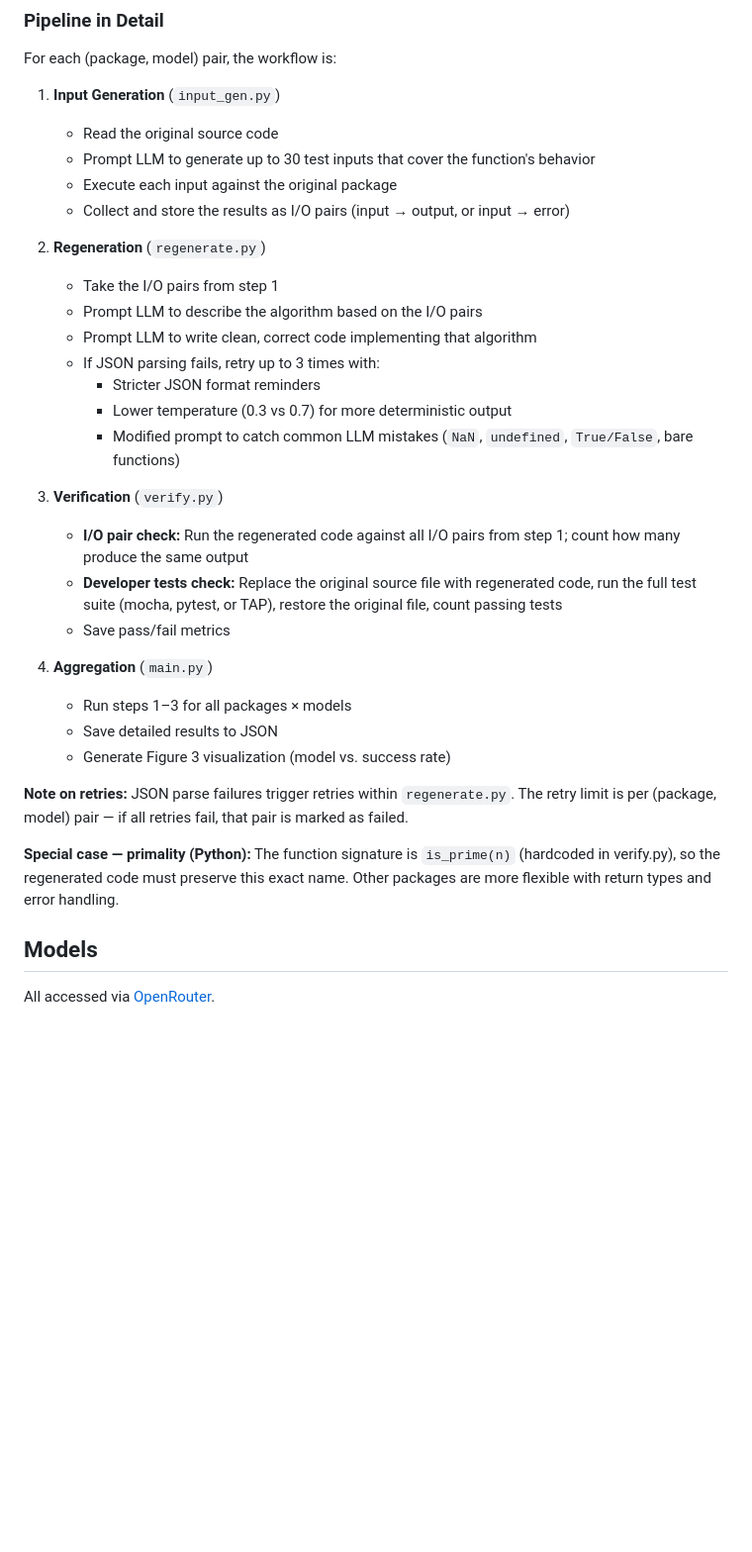
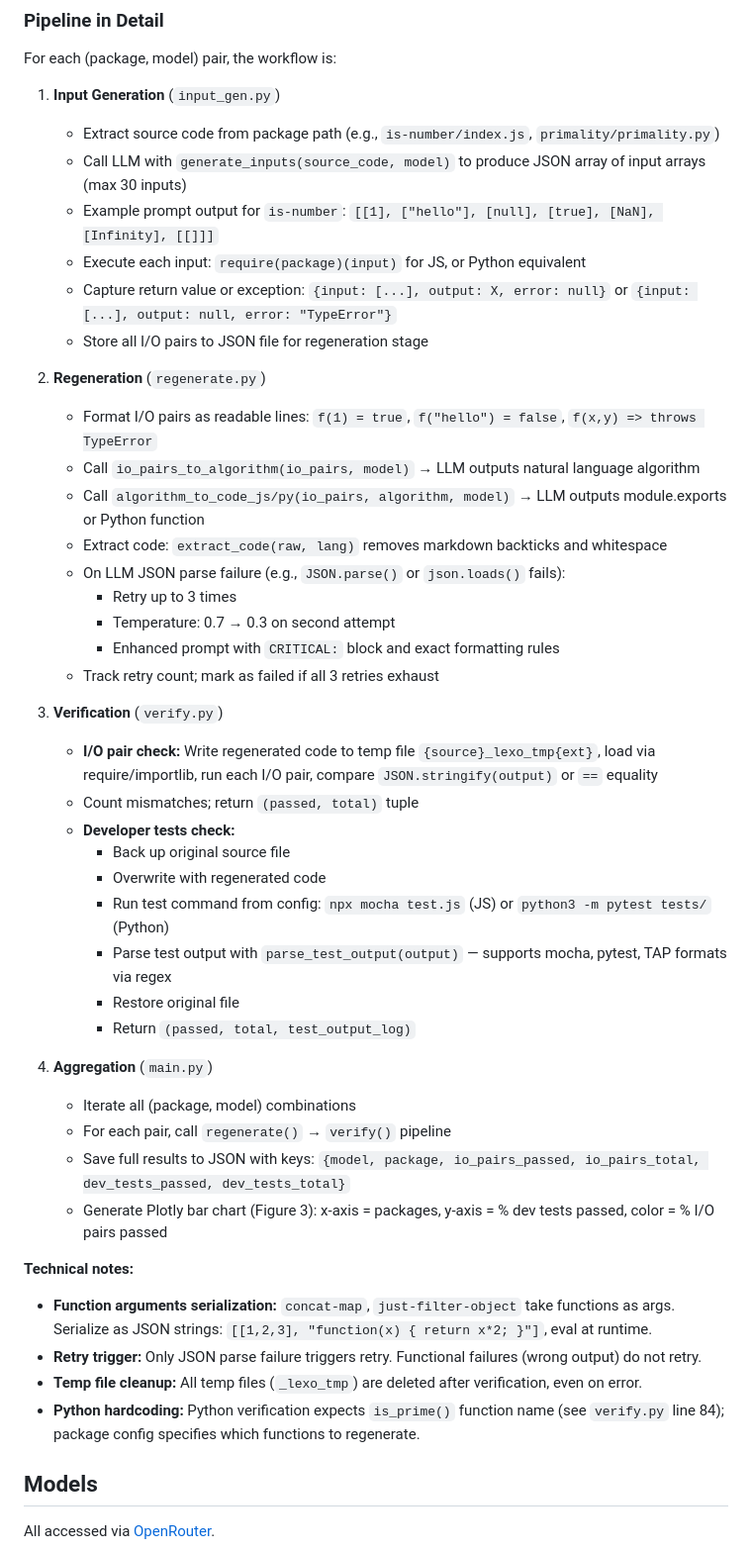
Before and after one commit to Abdelhak-Chellal/Lexo-repro, a Markdown page: README.md, the part around the change. Shown at 99% size. Rendered like a GitHub page; blank space fills up the shorter version.

Commit message:
quick updates

```diff
--- a/README.md
+++ b/README.md
@@ -46,33 +46,46 @@ Developer tests are the real goal. I/O pairs are a proxy used during regeneratio
 For each (package, model) pair, the workflow is:
 
 1. **Input Generation** (`input_gen.py`)
-   - Read the original source code
-   - Prompt LLM to generate up to 30 test inputs that cover the function's behavior
-   - Execute each input against the original package
-   - Collect and store the results as I/O pairs (input → output, or input → error)
+   - Extract source code from package path (e.g., `is-number/index.js`, `primality/primality.py`)
+   - Call LLM with `generate_inputs(source_code, model)` to produce JSON array of input arrays (max 30 inputs)
+   - Example prompt output for `is-number`: `[[1], ["hello"], [null], [true], [NaN], [Infinity], [[]]]`
+   - Execute each input: `require(package)(input)` for JS, or Python equivalent
+   - Capture return value or exception: `{input: [...], output: X, error: null}` or `{input: [...], output: null, error: "TypeError"}`
+   - Store all I/O pairs to JSON file for regeneration stage
 
 2. **Regeneration** (`regenerate.py`)
-   - Take the I/O pairs from step 1
-   - Prompt LLM to describe the algorithm based on the I/O pairs
-   - Prompt LLM to write clean, correct code implementing that algorithm
-   - If JSON parsing fails, retry up to 3 times with:
-     - Stricter JSON format reminders
-     - Lower temperature (0.3 vs 0.7) for more deterministic output
-     - Modified prompt to catch common LLM mistakes (`NaN`, `undefined`, `True/False`, bare functions)
+   - Format I/O pairs as readable lines: `f(1) = true`, `f("hello") = false`, `f(x,y) => throws TypeError`
+   - Call `io_pairs_to_algorithm(io_pairs, model)` → LLM outputs natural language algorithm
+   - Call `algorithm_to_code_js/py(io_pairs, algorithm, model)` → LLM outputs module.exports or Python function
+   - Extract code: `extract_code(raw, lang)` removes markdown backticks and whitespace
+   - On LLM JSON parse failure (e.g., `JSON.parse()` or `json.loads()` fails):
+     - Retry up to 3 times
+     - Temperature: 0.7 → 0.3 on second attempt
+     - Enhanced prompt with `CRITICAL:` block and exact formatting rules
+   - Track retry count; mark as failed if all 3 retries exhaust
 
 3. **Verification** (`verify.py`)
-   - **I/O pair check:** Run the regenerated code against all I/O pairs from step 1; count how many produce the same output
-   - **Developer tests check:** Replace the original source file with regenerated code, run the full test suite (mocha, pytest, or TAP), restore the original file, count passing tests
-   - Save pass/fail metrics
+   - **I/O pair check:** Write regenerated code to temp file `{source}_lexo_tmp{ext}`, load via require/importlib, run each I/O pair, compare `JSON.stringify(output)` or `==` equality
+   - Count mismatches; return `(passed, total)` tuple
+   - **Developer tests check:**
+     - Back up original source file
+     - Overwrite with regenerated code
+     - Run test command from config: `npx mocha test.js` (JS) or `python3 -m pytest tests/` (Python)
+     - Parse test output with `parse_test_output(output)` — supports mocha, pytest, TAP formats via regex
+     - Restore original file
+     - Return `(passed, total, test_output_log)`
 
 4. **Aggregation** (`main.py`)
-   - Run steps 1–3 for all packages × models
-   - Save detailed results to JSON
-   - Generate Figure 3 visualization (model vs. success rate)
+   - Iterate all (package, model) combinations
+   - For each pair, call `regenerate()` → `verify()` pipeline
+   - Save full results to JSON with keys: `{model, package, io_pairs_passed, io_pairs_total, dev_tests_passed, dev_tests_total}`
+   - Generate Plotly bar chart (Figure 3): x-axis = packages, y-axis = % dev tests passed, color = % I/O pairs passed
 
-**Note on retries:** JSON parse failures trigger retries within `regenerate.py`. The retry limit is per (package, model) pair — if all retries fail, that pair is marked as failed.
-
-**Special case — primality (Python):** The function signature is `is_prime(n)` (hardcoded in verify.py), so the regenerated code must preserve this exact name. Other packages are more flexible with return types and error handling.
+**Technical notes:**
+- **Function arguments serialization:** `concat-map`, `just-filter-object` take functions as args. Serialize as JSON strings: `[[1,2,3], "function(x) { return x*2; }"]`, eval at runtime.
+- **Retry trigger:** Only JSON parse failure triggers retry. Functional failures (wrong output) do not retry.
+- **Temp file cleanup:** All temp files (`_lexo_tmp`) are deleted after verification, even on error.
+- **Python hardcoding:** Python verification expects `is_prime()` function name (see `verify.py` line 84); package config specifies which functions to regenerate.
 
 ## Models
 
```
